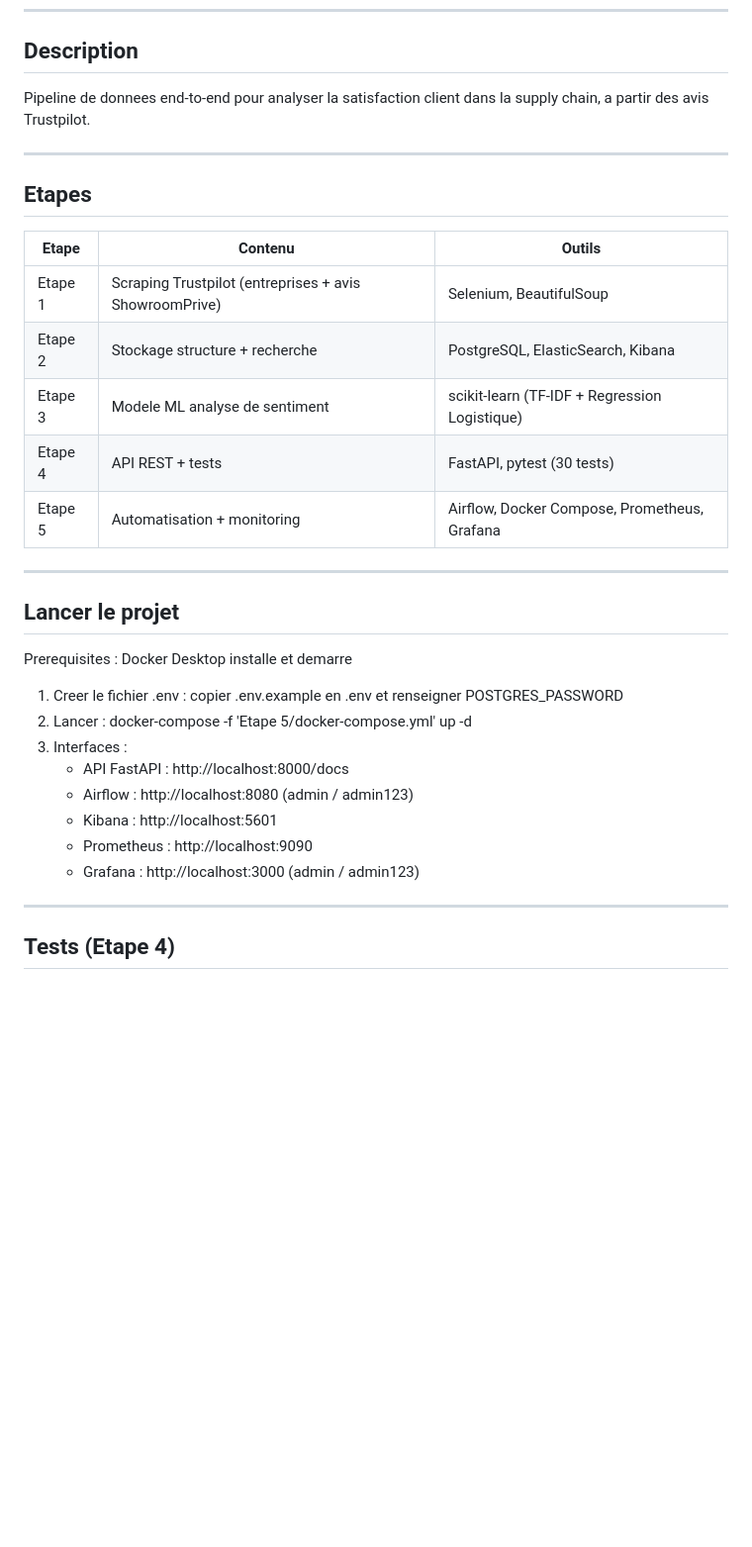
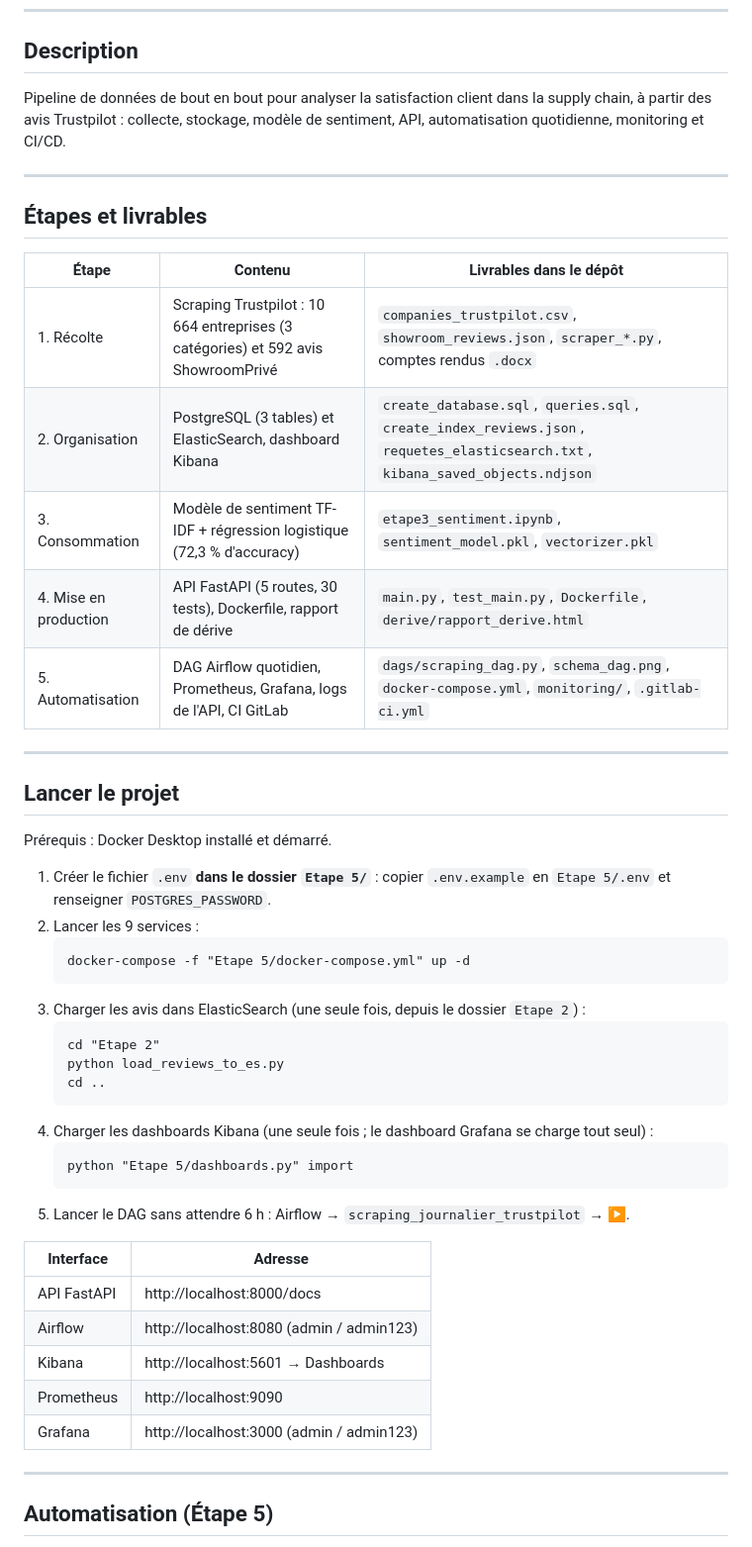
Before and after one commit to Deanzeno/satisfaction-client-supply-chain, a Markdown page: README.md, the part around one of its changes. Shown at 99% size. Drawn GitHub-style; blank space fills up the shorter version.

````diff
--- a/README.md
+++ b/README.md
@@ -7,36 +7,52 @@
 
 ## Description
 
-Pipeline de donnees end-to-end pour analyser la satisfaction client dans la supply chain, a partir des avis Trustpilot.
+Pipeline de données de bout en bout pour analyser la satisfaction client dans la supply chain, à partir des avis Trustpilot : collecte, stockage, modèle de sentiment, API, automatisation quotidienne, monitoring et CI/CD.
 
 ---
 
-## Etapes
+## Étapes et livrables
 
-| Etape | Contenu | Outils |
-|-------|---------|--------|
-| Etape 1 | Scraping Trustpilot (entreprises + avis ShowroomPrive) | Selenium, BeautifulSoup |
-| Etape 2 | Stockage structure + recherche | PostgreSQL, ElasticSearch, Kibana |
-| Etape 3 | Modele ML analyse de sentiment | scikit-learn (TF-IDF + Regression Logistique) |
-| Etape 4 | API REST + tests | FastAPI, pytest (30 tests) |
-| Etape 5 | Automatisation + monitoring | Airflow, Docker Compose, Prometheus, Grafana |
+| Étape | Contenu | Livrables dans le dépôt |
+|-------|---------|-------------------------|
+| 1. Récolte | Scraping Trustpilot : 10 664 entreprises (3 catégories) et 592 avis ShowroomPrivé | `companies_trustpilot.csv`, `showroom_reviews.json`, `scraper_*.py`, comptes rendus `.docx` |
+| 2. Organisation | PostgreSQL (3 tables) et ElasticSearch, dashboard Kibana | `create_database.sql`, `queries.sql`, `create_index_reviews.json`, `requetes_elasticsearch.txt`, `kibana_saved_objects.ndjson` |
+| 3. Consommation | Modèle de sentiment TF-IDF + régression logistique (72,3 % d'accuracy) | `etape3_sentiment.ipynb`, `sentiment_model.pkl`, `vectorizer.pkl` |
+| 4. Mise en production | API FastAPI (5 routes, 30 tests), Dockerfile, rapport de dérive | `main.py`, `test_main.py`, `Dockerfile`, `derive/rapport_derive.html` |
+| 5. Automatisation | DAG Airflow quotidien, Prometheus, Grafana, logs de l'API, CI GitLab | `dags/scraping_dag.py`, `schema_dag.png`, `docker-compose.yml`, `monitoring/`, `.gitlab-ci.yml` |
 
 ---
 
 ## Lancer le projet
 
-Prerequisites : Docker Desktop installe et demarre
+Prérequis : Docker Desktop installé et démarré.
 
-1. Creer le fichier .env : copier .env.example en .env et renseigner POSTGRES_PASSWORD
-2. Lancer : docker-compose -f 'Etape 5/docker-compose.yml' up -d
-3. Interfaces :
-   - API FastAPI  : http://localhost:8000/docs
-   - Airflow      : http://localhost:8080  (admin / admin123)
-   - Kibana       : http://localhost:5601
-   - Prometheus   : http://localhost:9090
-   - Grafana      : http://localhost:3000  (admin / admin123)
+1. Créer le fichier `.env` **dans le dossier `Etape 5/`** : copier `.env.example` en `Etape 5/.env` et renseigner `POSTGRES_PASSWORD`.
+2. Lancer les 9 services :
+   ```
+   docker-compose -f "Etape 5/docker-compose.yml" up -d
+   ```
+3. Charger les avis dans ElasticSearch (une seule fois, depuis le dossier `Etape 2`) :
+   ```
+   cd "Etape 2"
+   python load_reviews_to_es.py
+   cd ..
+   ```
+4. Charger les dashboards Kibana (une seule fois ; le dashboard Grafana se charge tout seul) :
+   ```
+   python "Etape 5/dashboards.py" import
+   ```
+5. Lancer le DAG sans attendre 6 h : Airflow → `scraping_journalier_trustpilot` → ▶.
+
+| Interface | Adresse |
+|-----------|---------|
+| API FastAPI | http://localhost:8000/docs |
+| Airflow | http://localhost:8080 (admin / admin123) |
+| Kibana | http://localhost:5601 → Dashboards |
+| Prometheus | http://localhost:9090 |
+| Grafana | http://localhost:3000 (admin / admin123) |
 
 ---
 
-## Tests (Etape 4)
+## Automatisation (Étape 5)
 
````
Also changed, not shown: other parts of README.md (+25 -14 lines), Etape 5/schema_dag.png (added), 5 other files.
